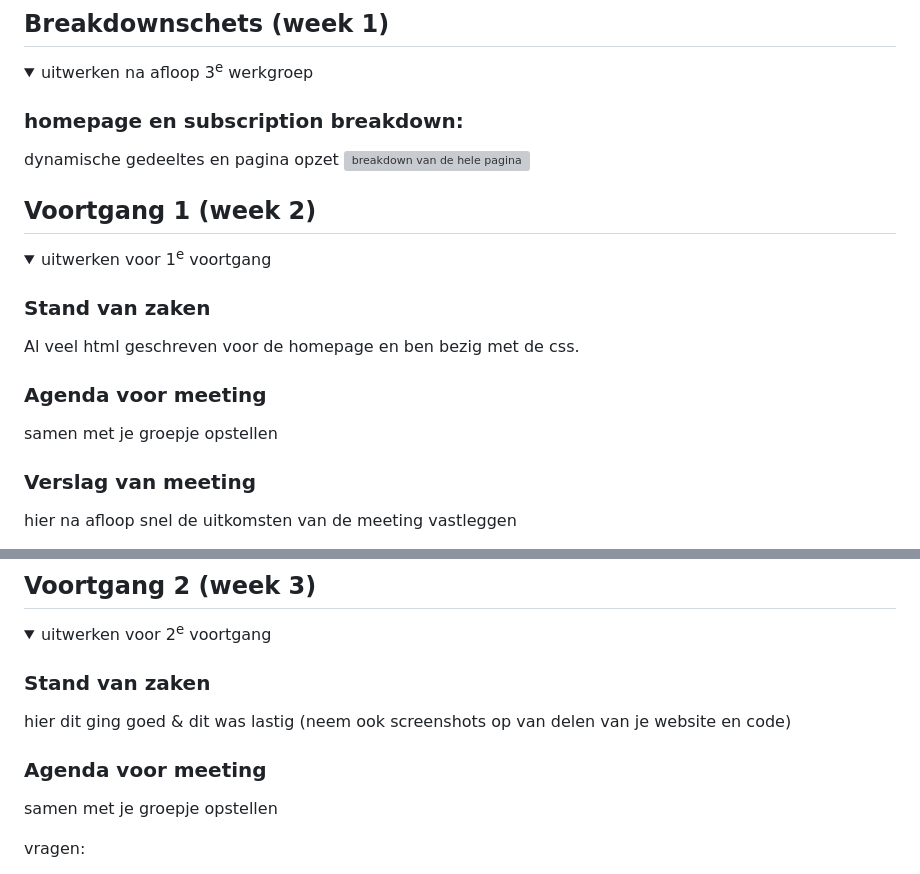
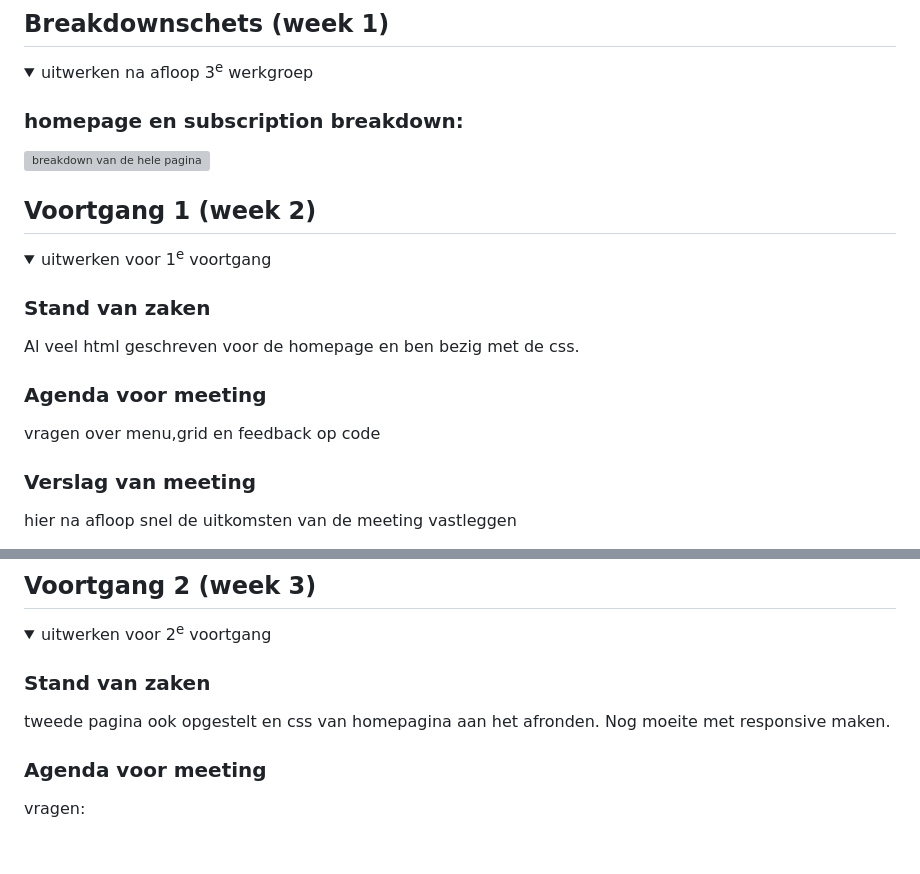
Before and after one commit to rosa33783/het-einde-2025, a Markdown page: README.md, 2 parts joined by grey strips. Rendered like a GitHub page; folded sections open; blank space fills up the shorter version; grey boxes are pictures that could not be loaded.

```diff
--- a/README.md
+++ b/README.md
@@ -91,7 +91,6 @@ Nb. Door *open* toe te voegen aan een *details* element kun je deze standaard op
   <summary>uitwerken na afloop 3<sup>e</sup> werkgroep</summary>
 
   ### homepage en subscription breakdown:
-  dynamische gedeeltes en pagina opzet
   <img src="readme-images/breakdownSchets.png" width="375px" alt="breakdown van de hele pagina">
 
 </details>
@@ -110,9 +109,8 @@ Nb. Door *open* toe te voegen aan een *details* element kun je deze standaard op
 
 
   ### Agenda voor meeting
-  samen met je groepje opstellen
 
-
+  vragen over menu,grid en feedback op code
 
 
   ### Verslag van meeting
@@ -133,11 +131,10 @@ Nb. Door *open* toe te voegen aan een *details* element kun je deze standaard op
   <summary>uitwerken voor 2<sup>e</sup> voortgang</summary>
 
   ### Stand van zaken
-  hier dit ging goed & dit was lastig (neem ook screenshots op van delen van je website en code)
+  tweede pagina ook opgestelt en css van homepagina aan het afronden. Nog moeite met responsive maken.
 
 
   ### Agenda voor meeting
-  samen met je groepje opstellen
 
   vragen:
   - Hoe maak ik het signupform op de homepage responsive
```
Also changed, not shown: other parts of README.md (+46 -16 lines).
